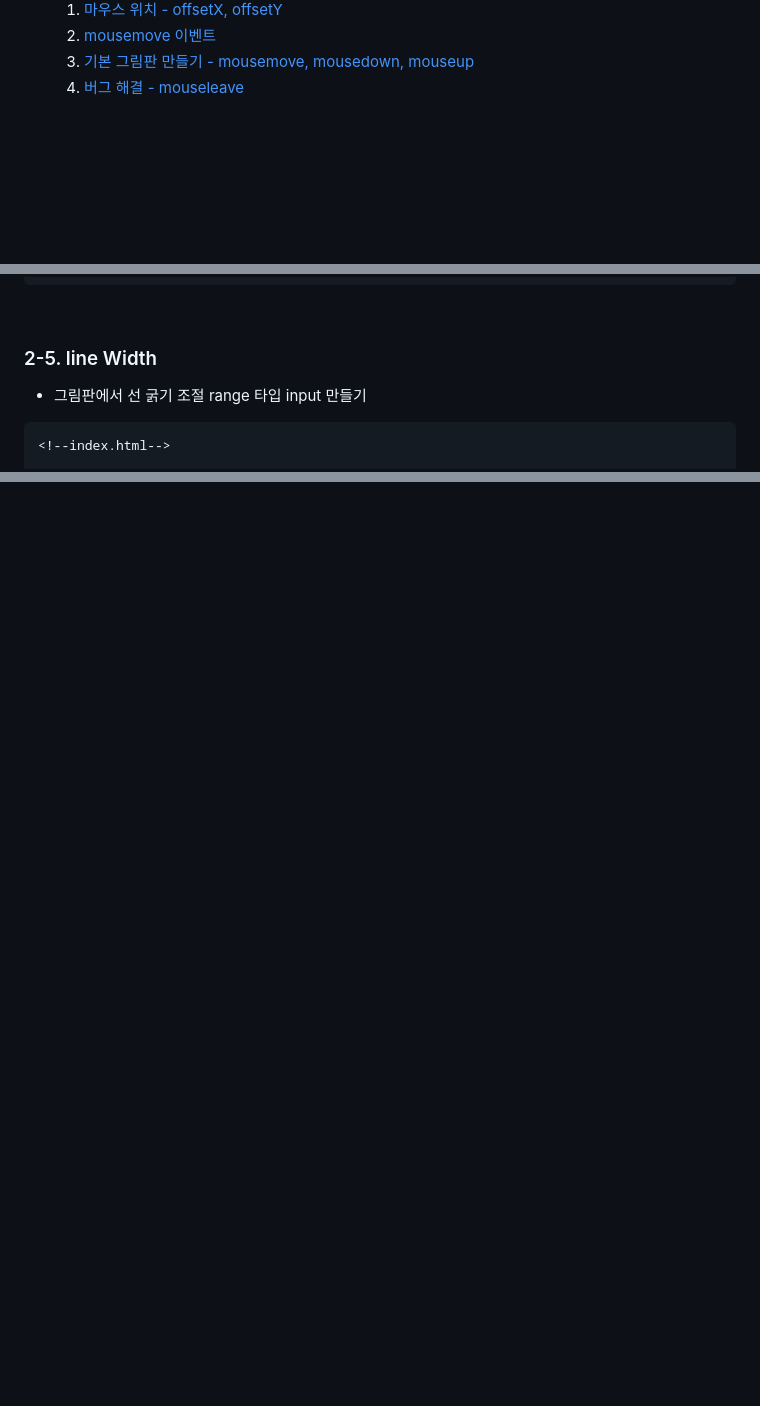
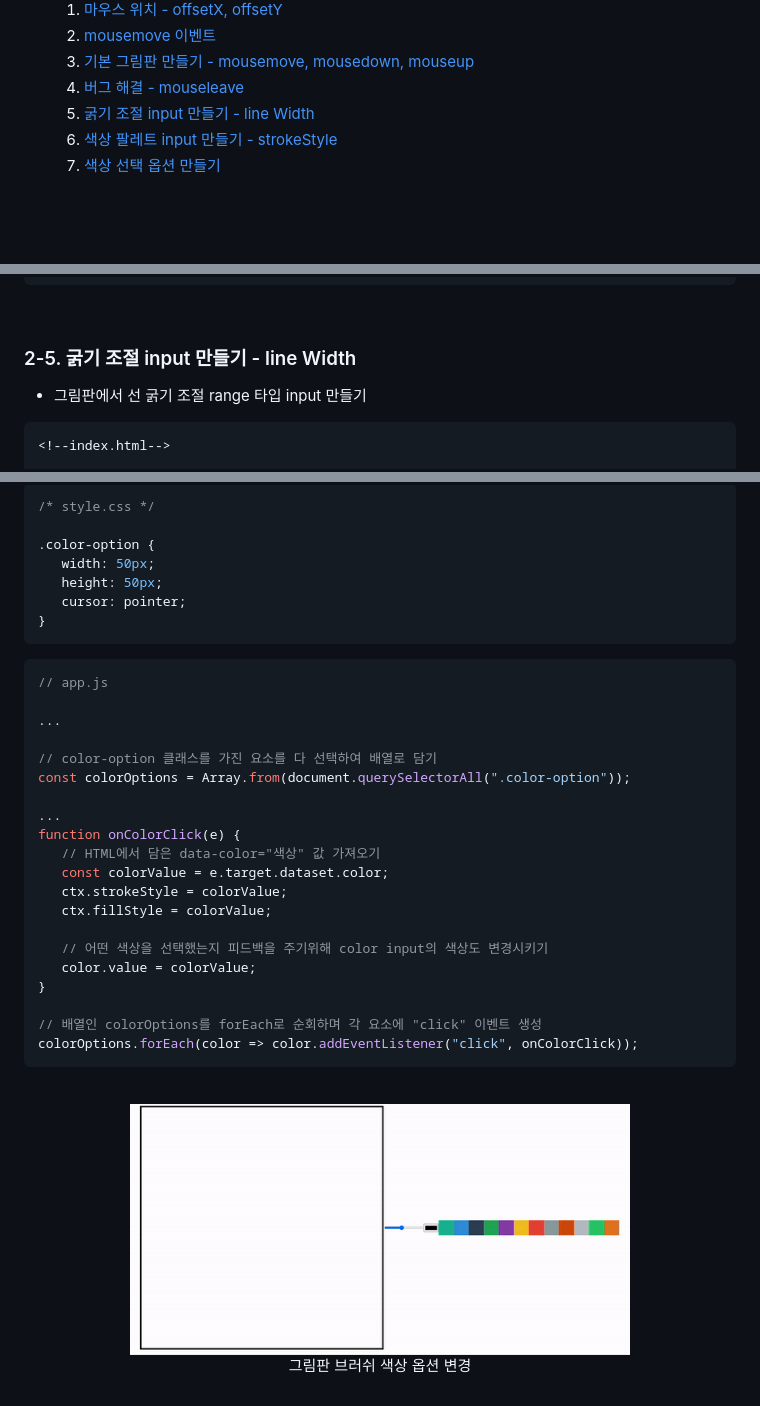
Before and after one commit to JeonggonCho/JS-canvas, a Markdown page: README.md, 3 parts joined by grey strips. GitHub-like rendering; pictures changed too: README_img/canvas_colorOptions.gif (added); blank space fills up the shorter version.

````diff
--- a/README.md
+++ b/README.md
@@ -20,6 +20,9 @@
     2. [mousemove 이벤트](#2-2-mousemove-이벤트)
     3. [기본 그림판 만들기 - mousemove, mousedown, mouseup](#2-3-기본-그림판-만들기---mousemove-mousedown-mouseup)
     4. [버그 해결 - mouseleave](#2-4-버그-해결---mouseleave)
+    5. [굵기 조절 input 만들기 - line Width](#2-5-굵기-조절-input-만들기---line-width)
+    6. [색상 팔레트 input 만들기 - strokeStyle](#2-6-색상-팔레트-input-만들기---strokestyle)
+    7. [색상 선택 옵션 만들기](#2-7-색상-선택-옵션-만들기)
 
 <br/>
 <br/>
@@ -478,7 +481,7 @@ document.addEventListener("mouseup", cancelPainting);
 
 <br/>
 
-### 2-5. line Width
+### 2-5. 굵기 조절 input 만들기 - line Width
 
 - 그림판에서 선 굵기 조절 range 타입 input 만들기
 
@@ -535,0 +599,39 @@ lineWidth.addEventListener("change", onLineWidthChange);
+```css
+/* style.css */
+
+.color-option {
+   width: 50px;
+   height: 50px;
+   cursor: pointer;
+}
+```
+
+```js
+// app.js
+
+...
+
+// color-option 클래스를 가진 요소를 다 선택하여 배열로 담기
+const colorOptions = Array.from(document.querySelectorAll(".color-option"));
+
+...
+function onColorClick(e) {
+   // HTML에서 담은 data-color="색상" 값 가져오기
+   const colorValue = e.target.dataset.color;
+   ctx.strokeStyle = colorValue;
+   ctx.fillStyle = colorValue;
+
+   // 어떤 색상을 선택했는지 피드백을 주기위해 color input의 색상도 변경시키기
+   color.value = colorValue;
+}
+
+// 배열인 colorOptions를 forEach로 순회하며 각 요소에 "click" 이벤트 생성
+colorOptions.forEach(color => color.addEventListener("click", onColorClick));
+```
+
+<br/>
+
+<p align="center">
+    <img src="README_img/canvas_colorOptions.gif" width="500"><br/>
+    <span>그림판 브러쉬 색상 옵션 변경</span>
+</p>
````
Also changed, not shown: other parts of README.md (+60 -0 lines), README_img/canvas_strokeStyle.gif (added), 3 other files.
